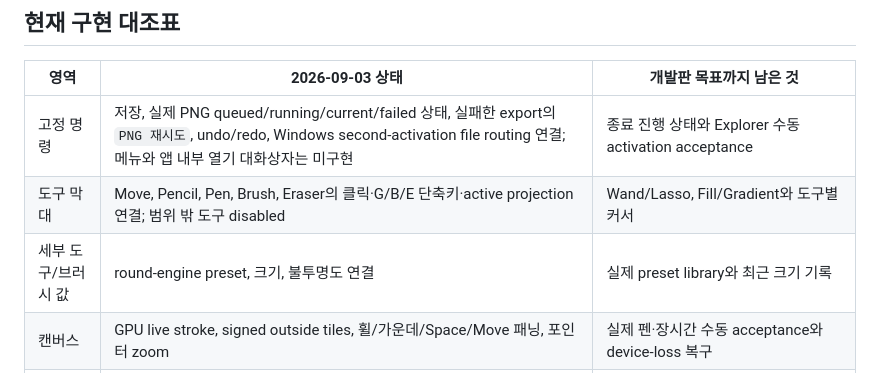
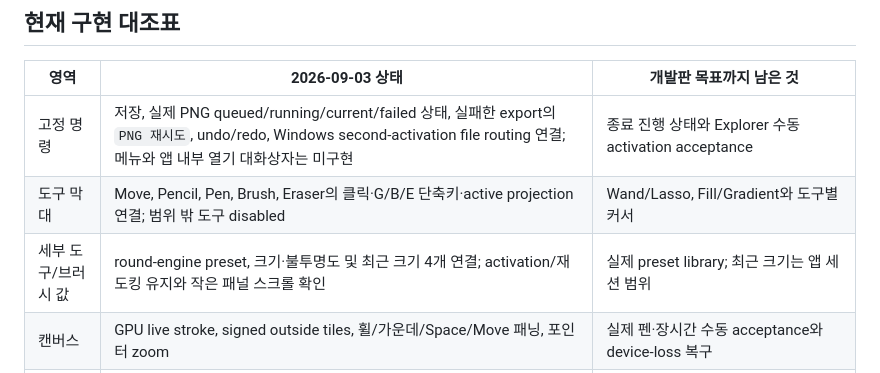
Before and after one commit to nyabia/nyatidraw, a Markdown page: docs/editor-ui-target.md, the part around the change. Drawn GitHub-style.

Commit message:
Update brush panel acceptance status

```diff
--- a/docs/editor-ui-target.md
+++ b/docs/editor-ui-target.md
@@ -138,7 +138,7 @@ texture tip, stabilizer는 Sprint 4 범위다.
 |---|---|---|
 | 고정 명령 | 저장, 실제 PNG queued/running/current/failed 상태, 실패한 export의 `PNG 재시도`, undo/redo, Windows second-activation file routing 연결; 메뉴와 앱 내부 열기 대화상자는 미구현 | 종료 진행 상태와 Explorer 수동 activation acceptance |
 | 도구 막대 | Move, Pencil, Pen, Brush, Eraser의 클릭·G/B/E 단축키·active projection 연결; 범위 밖 도구 disabled | Wand/Lasso, Fill/Gradient와 도구별 커서 |
-| 세부 도구/브러시 값 | round-engine preset, 크기, 불투명도 연결 | 실제 preset library와 최근 크기 기록 |
+| 세부 도구/브러시 값 | round-engine preset, 크기·불투명도 및 최근 크기 4개 연결; activation/재도킹 유지와 작은 패널 스크롤 확인 | 실제 preset library; 최근 크기는 앱 세션 범위 |
 | 캔버스 | GPU live stroke, signed outside tiles, 휠/가운데/Space/Move 패닝, 포인터 zoom | 실제 펜·장시간 수동 acceptance와 device-loss 복구 |
 | 내비게이터 | durable CPU page crop 미리보기, viewport overlay, click/press-drag recenter, Fit/1:1/zoom 연결 | 수동 회전/resize acceptance |
 | 색상 | hue wheel/SV/value 직접 드래그·키보드 조절과 current/recent 8개 공유; 도킹 후 조절 및 선택 색으로 채운 그림의 재시작/PNG 검증 | 실제 장치 capture loss·held-drag 취소 acceptance, 최근 목록은 앱 세션 범위 |
```
